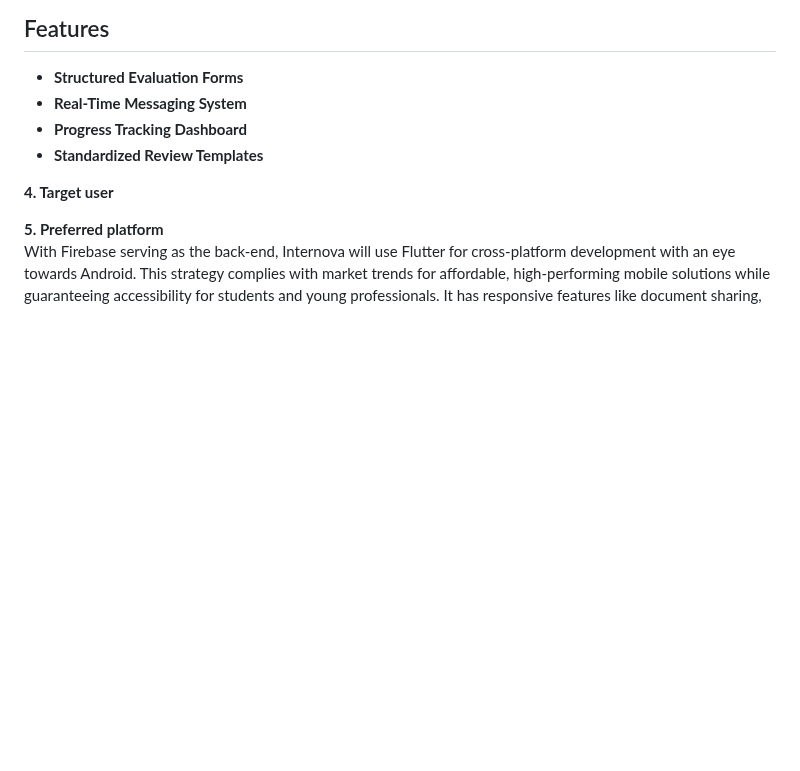
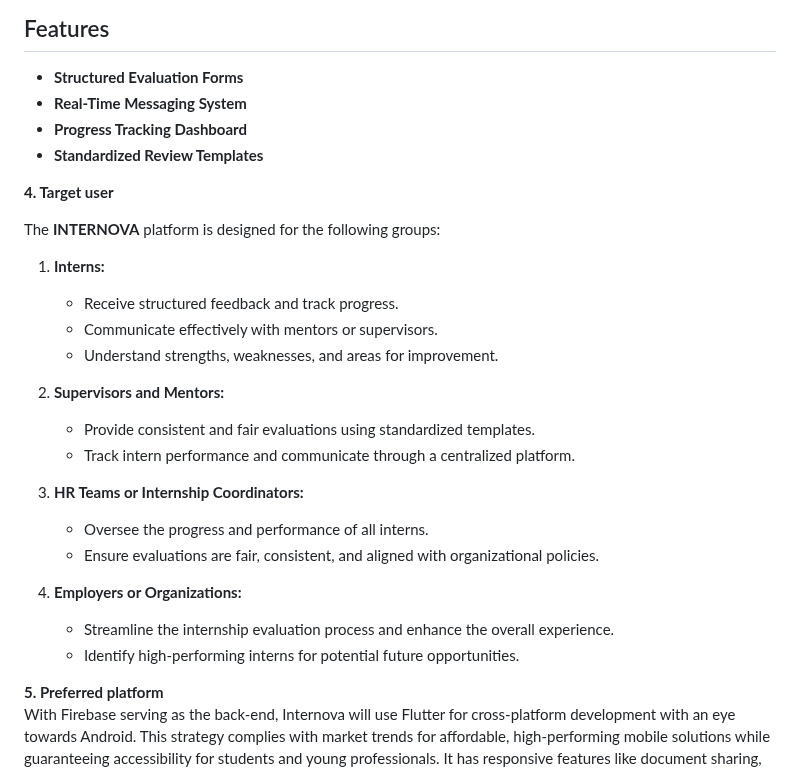
Before and after one commit to Kaizo1610/Internship-Reviewer-App, a Markdown page: README.md, the part around the change. Drawn GitHub-style; blank space fills up the shorter version.

```diff
--- a/README.md
+++ b/README.md
@@ -64,6 +64,25 @@ Both parties stay updated and aligned on the intern's performance and goals thro
 - **Standardized Review Templates**
 
 **4. Target user**
+
+The **INTERNOVA** platform is designed for the following groups:
+
+1. **Interns:**
+   - Receive structured feedback and track progress.
+   - Communicate effectively with mentors or supervisors.
+   - Understand strengths, weaknesses, and areas for improvement.
+
+2. **Supervisors and Mentors:**
+   - Provide consistent and fair evaluations using standardized templates.
+   - Track intern performance and communicate through a centralized platform.
+
+3. **HR Teams or Internship Coordinators:**
+   - Oversee the progress and performance of all interns.
+   - Ensure evaluations are fair, consistent, and aligned with organizational policies.
+
+4. **Employers or Organizations:**
+   - Streamline the internship evaluation process and enhance the overall experience.
+   - Identify high-performing interns for potential future opportunities.
 
 **5. Preferred platform** <br/>
 With Firebase serving as the back-end, Internova will use Flutter for cross-platform development with an eye towards Android. This strategy complies with market trends for affordable, high-performing mobile solutions while guaranteeing accessibility for students and young professionals. It has responsive features like document sharing, progress monitoring, and real-time feedback and is portable.
```
